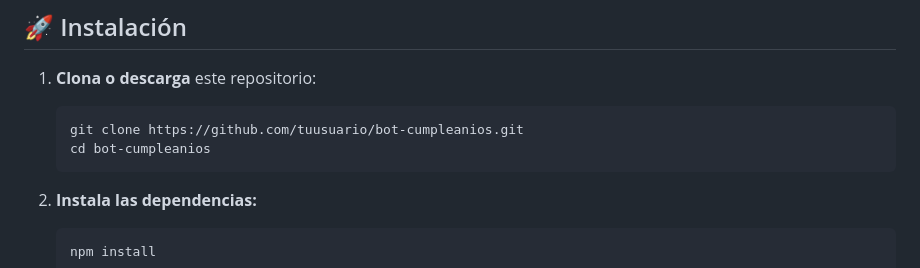
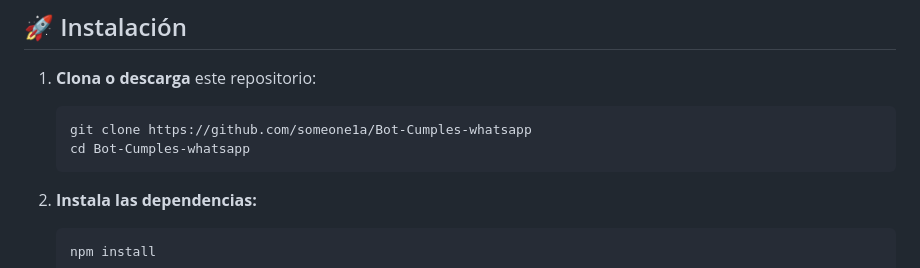
Before and after one commit to someone1a/Bot-Cumples-whatsapp, a Markdown page: readme.md, the part around the change. Drawn GitHub-style.

````diff
--- a/readme.md
+++ b/readme.md
@@ -44,8 +44,8 @@ Un bot sencillo y funcional para **WhatsApp** que envía mensajes automáticos d
 1. **Clona o descarga** este repositorio:
 
    ```bash
-   git clone https://github.com/tuusuario/bot-cumpleanios.git
-   cd bot-cumpleanios
+   git clone https://github.com/someone1a/Bot-Cumples-whatsapp
+   cd Bot-Cumples-whatsapp
    ```
 
 2. **Instala las dependencias:**
````
